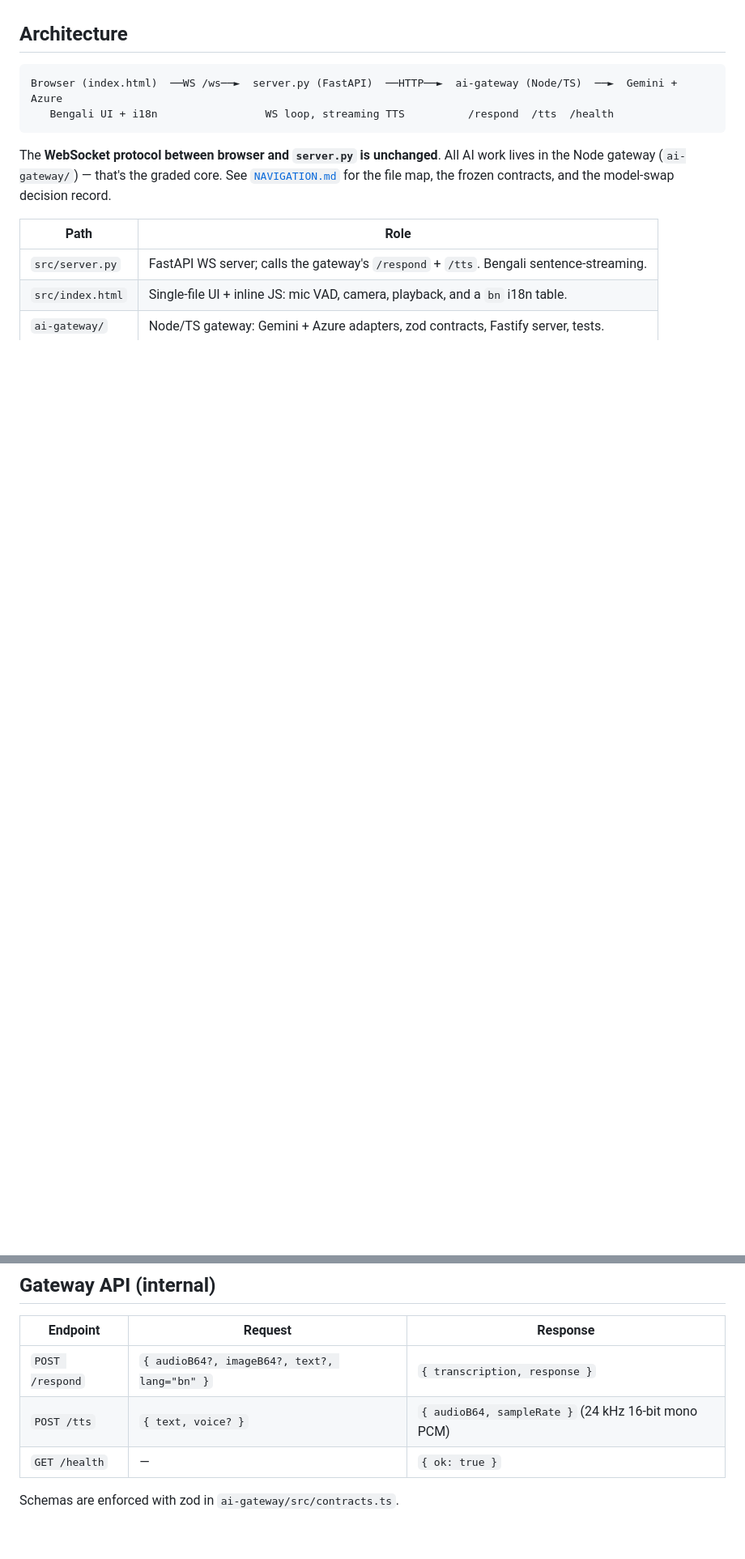
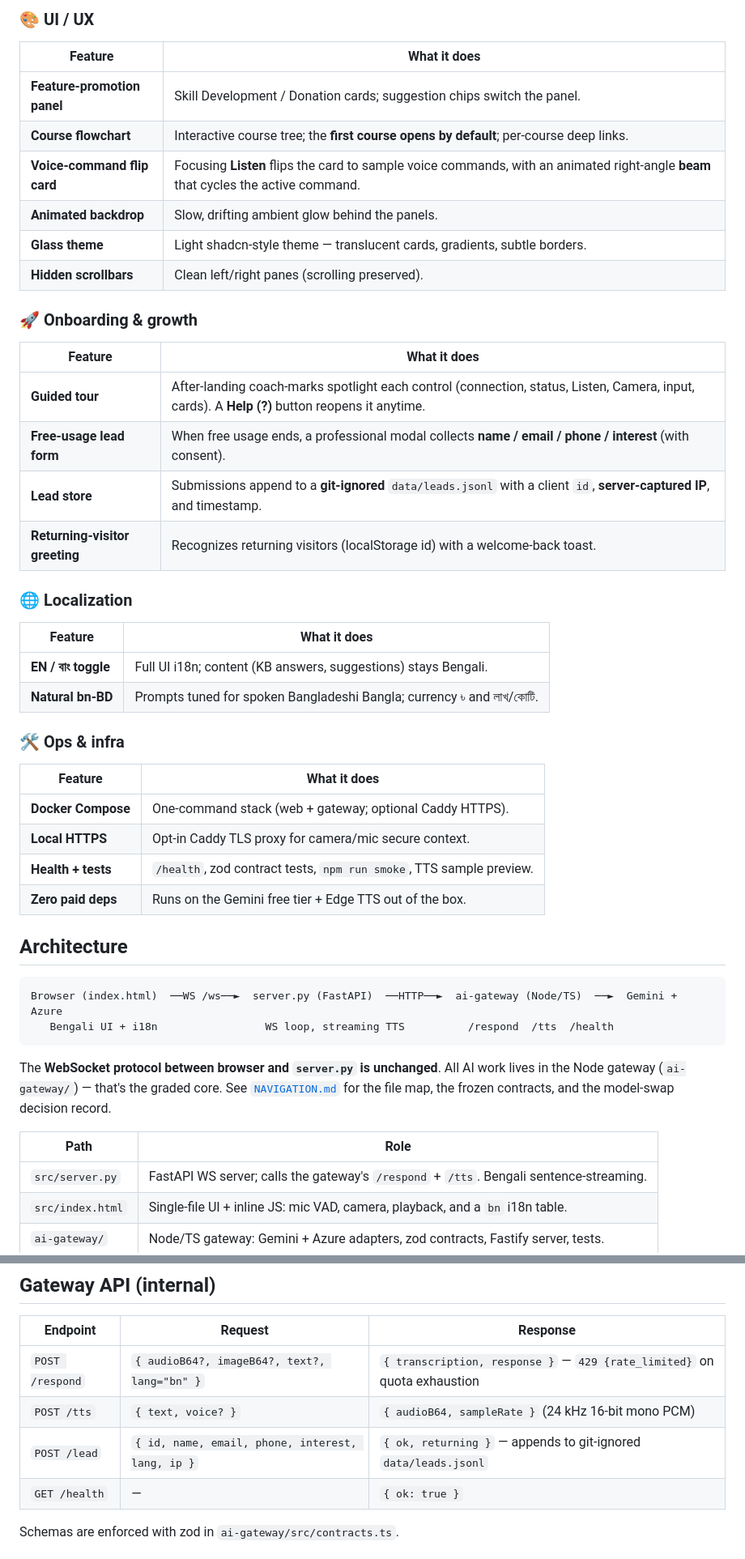
Before and after one commit to leotamim10/As-Sunnah-Foundation-AI-Assistant, a Markdown page: README.md, 2 parts joined by grey strips. Shown at 81% size. Drawn GitHub-style; blank space fills up the shorter version.

```diff
--- a/README.md
+++ b/README.md
@@ -18,3 +54,38 @@ Result: **zero paid dependencies** — Gemini free tier + Edge for voice.
+### 🎨 UI / UX
+
+| Feature | What it does |
+| ------- | ------------ |
+| **Feature-promotion panel** | Skill Development / Donation cards; suggestion chips switch the panel. |
+| **Course flowchart** | Interactive course tree; the **first course opens by default**; per-course deep links. |
+| **Voice-command flip card** | Focusing **Listen** flips the card to sample voice commands, with an animated right-angle **beam** that cycles the active command. |
+| **Animated backdrop** | Slow, drifting ambient glow behind the panels. |
+| **Glass theme** | Light shadcn-style theme — translucent cards, gradients, subtle borders. |
+| **Hidden scrollbars** | Clean left/right panes (scrolling preserved). |
+
+### 🚀 Onboarding & growth
+
+| Feature | What it does |
+| ------- | ------------ |
+| **Guided tour** | After-landing coach-marks spotlight each control (connection, status, Listen, Camera, input, cards). A **Help (?)** button reopens it anytime. |
+| **Free-usage lead form** | When free usage ends, a professional modal collects **name / email / phone / interest** (with consent). |
+| **Lead store** | Submissions append to a **git-ignored** `data/leads.jsonl` with a client `id`, **server-captured IP**, and timestamp. |
+| **Returning-visitor greeting** | Recognizes returning visitors (localStorage id) with a welcome-back toast. |
+
+### 🌐 Localization
+
+| Feature | What it does |
+| ------- | ------------ |
+| **EN / বাং toggle** | Full UI i18n; content (KB answers, suggestions) stays Bengali. |
+| **Natural bn-BD** | Prompts tuned for spoken Bangladeshi Bangla; currency ৳ and লাখ/কোটি. |
+
+### 🛠️ Ops & infra
+
+| Feature | What it does |
+| ------- | ------------ |
+| **Docker Compose** | One-command stack (web + gateway; optional Caddy HTTPS). |
+| **Local HTTPS** | Opt-in Caddy TLS proxy for camera/mic secure context. |
+| **Health + tests** | `/health`, zod contract tests, `npm run smoke`, TTS sample preview. |
+| **Zero paid deps** | Runs on the Gemini free tier + Edge TTS out of the box. |
 
 ## Architecture
 
@@ -93,8 +164,9 @@ With both up, open http://localhost:8000.
 
 | Endpoint        | Request                                      | Response                                            |
 | --------------- | -------------------------------------------- | --------------------------------------------------- |
-| `POST /respond` | `{ audioB64?, imageB64?, text?, lang="bn" }` | `{ transcription, response }`                       |
+| `POST /respond` | `{ audioB64?, imageB64?, text?, lang="bn" }` | `{ transcription, response }` — `429 {rate_limited}` on quota exhaustion |
 | `POST /tts`     | `{ text, voice? }`                           | `{ audioB64, sampleRate }` (24 kHz 16-bit mono PCM) |
+| `POST /lead`    | `{ id, name, email, phone, interest, lang, ip }` | `{ ok, returning }` — appends to git-ignored `data/leads.jsonl` |
 | `GET /health`   | —                                            | `{ ok: true }`                                      |
 
 Schemas are enforced with zod in `ai-gateway/src/contracts.ts`.
```
Also changed, not shown: other parts of README.md (+36 -0 lines).
